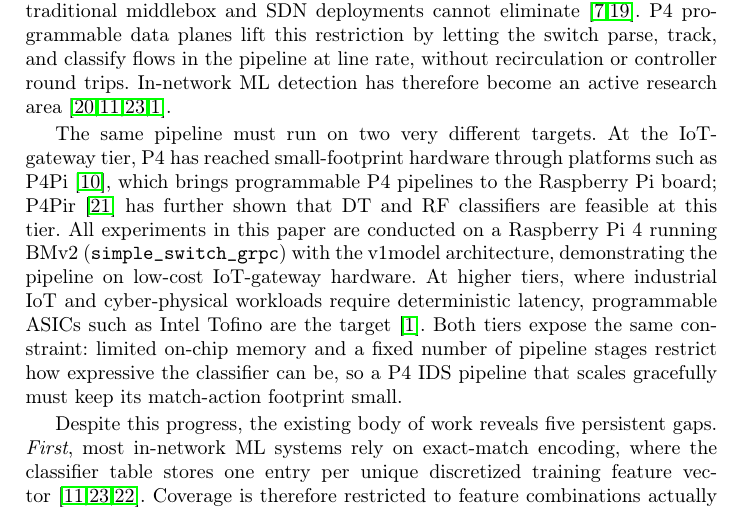
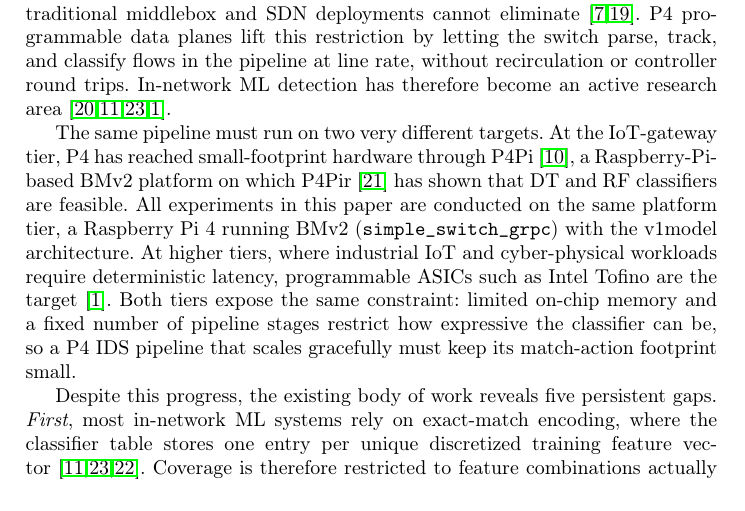
Before and after one commit to vafekt/p4sec, a LaTeX thesis (In_Network_Intrusion_Detection_Using_Principal_Component_Analysis_and_Machine_Learning_Models_on_P4_Programmable_Data_Planes/main.tex): part of page 2 of 17, cut so that both start at the same text. Compiled offline with pdfLaTeX.

Commit message:
docs: clarify that our Raspberry Pi 4 + BMv2 setup is the same platform tier as P4Pir's P4Pi-based prototype

```diff
--- a/In_Network_Intrusion_Detection_Using_Principal_Component_Analysis_and_Machine_Learning_Models_on_P4_Programmable_Data_Planes/main.tex
+++ b/In_Network_Intrusion_Detection_Using_Principal_Component_Analysis_and_Machine_Learning_Models_on_P4_Programmable_Data_Planes/main.tex
@@ -56,7 +56,7 @@ IoT gateways are vital to the scalability and security of IoT networks. Tree-bas
 \section{Introduction}\label{sec:intro}
 The Internet of Things (IoT) connects an increasing number of resource-con\-strained devices through gateway switches that aggregate heterogeneous traffic before it enters the wider network. These gateways are a natural defensive vantage point because every flow from the protected segment passes through them, and they are also a critical bottleneck: an intrusion-detection system (IDS) that mirrors traffic off the forwarding path, or delegates the classification decision to an external controller, introduces latency and bandwidth overhead that traditional middlebox and SDN deployments cannot eliminate~\cite{Gao2021,Wang20241480}. P4 programmable data planes lift this restriction by letting the switch parse, track, and classify flows in the pipeline at line rate, without recirculation or controller round trips. In-network ML detection has therefore become an active research area~\cite{Xiong201925,Lee202523143,Zheng20242,Akem2024}.
 
-The same pipeline must run on two very different targets. At the IoT-gateway tier, P4 has reached small-footprint hardware through platforms such as P4Pi~\cite{Laki2021p4pi}, which brings programmable P4 pipelines to the Raspberry Pi board; P4Pir~\cite{Zang20249244} has further shown that DT and RF classifiers are feasible at this tier. All experiments in this paper are conducted on a Raspberry Pi~4 running BMv2 (\texttt{simple\_switch\_grpc}) with the v1model architecture, demonstrating the pipeline on low-cost IoT-gateway hardware. At higher tiers, where industrial IoT and cyber-physical workloads require deterministic latency, programmable ASICs such as Intel Tofino are the target~\cite{Akem2024}. Both tiers expose the same constraint: limited on-chip memory and a fixed number of pipeline stages restrict how expressive the classifier can be, so a P4 IDS pipeline that scales gracefully must keep its match-action footprint small.
+The same pipeline must run on two very different targets. At the IoT-gateway tier, P4 has reached small-footprint hardware through P4Pi~\cite{Laki2021p4pi}, a Raspberry-Pi-based BMv2 platform on which P4Pir~\cite{Zang20249244} has shown that DT and RF classifiers are feasible. All experiments in this paper are conducted on the same platform tier, a Raspberry Pi~4 running BMv2 (\texttt{simple\_switch\_grpc}) with the v1model architecture. At higher tiers, where industrial IoT and cyber-physical workloads require deterministic latency, programmable ASICs such as Intel Tofino are the target~\cite{Akem2024}. Both tiers expose the same constraint: limited on-chip memory and a fixed number of pipeline stages restrict how expressive the classifier can be, so a P4 IDS pipeline that scales gracefully must keep its match-action footprint small.
 
 Despite this progress, the existing body of work reveals five persistent gaps. \emph{First}, most in-network ML systems rely on exact-match encoding, where the classifier table stores one entry per unique discretized training feature vector~\cite{Lee202523143,Zheng20242,Zheng20242555}. Coverage is therefore restricted to feature combinations actually observed during training, and the number of entries scales with the granularity of the discretization grid and the size of the training set $N$, so adding training samples or refining feature granularity grows the table proportionally and stresses on-chip memory budgets~\cite{Bosshart2013}. \emph{Second}, the majority of P4-based detection systems perform only binary classification, which limits their utility for security teams that must triage diverse threats. \emph{Third}, extracting bidirectional flow statistics entirely in the data plane remains underexplored; most systems rely on unidirectional or packet-level features, or offload feature computation to an external server. \emph{Fourth}, dimensionality reduction has been treated in isolation from the downstream classifier: although Planter~\cite{Zheng20242} supports PCA as a standalone module, no prior work integrates PCA with a downstream classifier under a single range-match encoding, and no prior work makes the trade-off between a raw-feature classifier and a PCA-projected one explicit on hardware-relevant axes (per-entry match-key width, classifier-table size, and pipeline-stage placement). \emph{Fifth}, translating a trained ML model into a deployable P4 program typically requires significant manual effort across separate tools for training, feature selection, table generation, and code synthesis.
 
```
Also changed, not shown: In_Network_Intrusion_Detection_Using_Principal_Component_Analysis_and_Machine_Learning_Models_on_P4_Programmable_Data_Planes/main.pdf.
